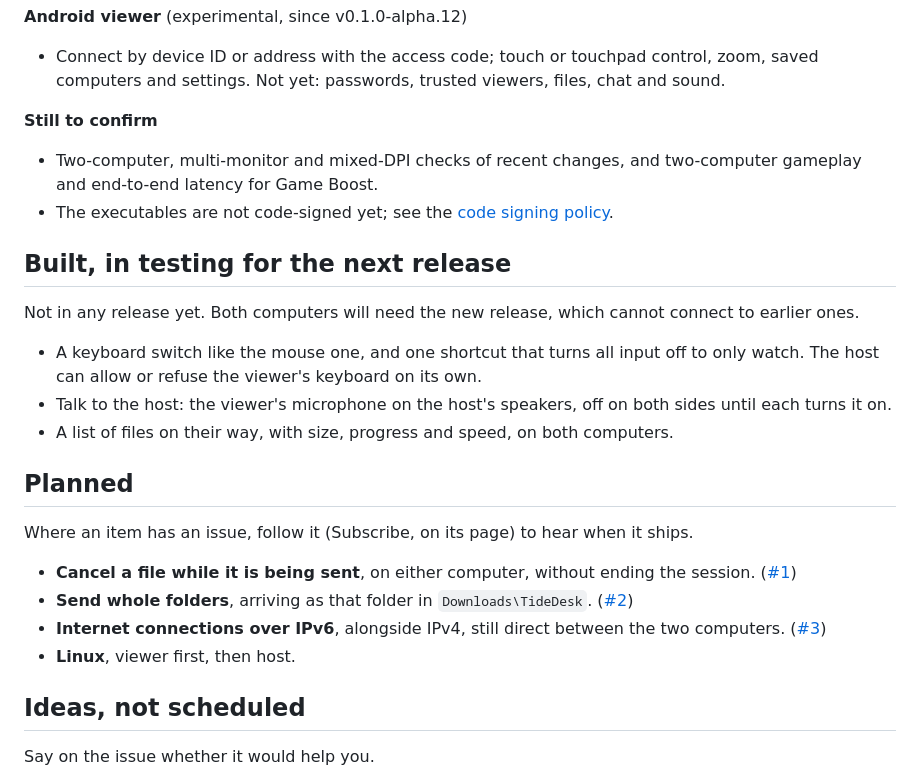
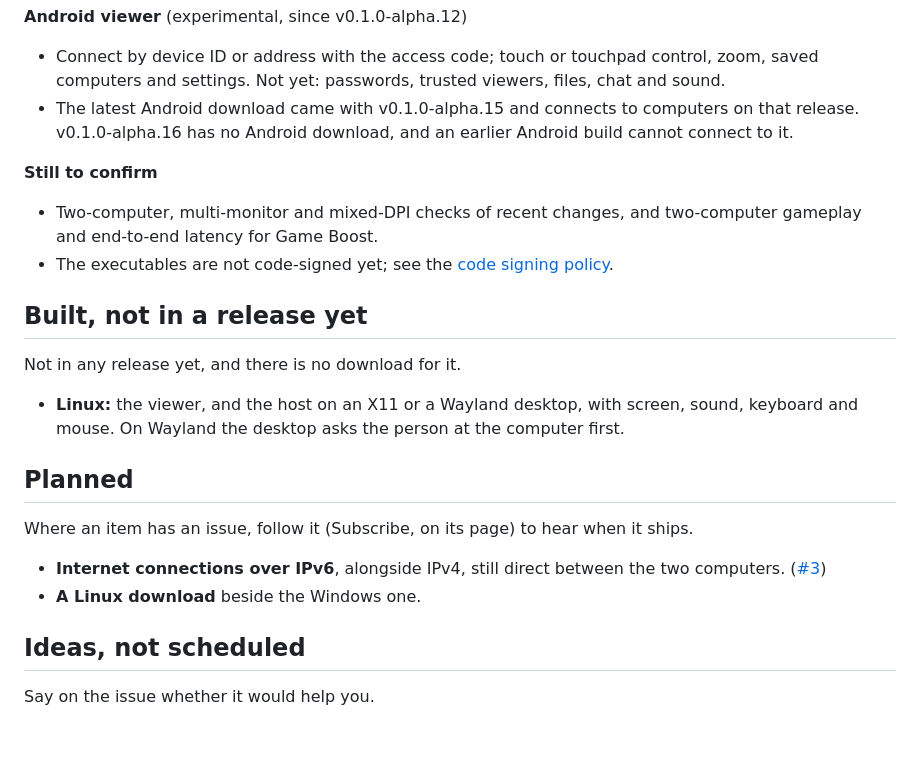
Before and after one commit to cristiangirlea/tidedesk, a Markdown page: docs/ROADMAP.md, the part around one of its changes. Rendered like a GitHub page; blank space fills up the shorter version.

```diff
--- a/docs/ROADMAP.md
+++ b/docs/ROADMAP.md
@@ -69,6 +88,9 @@ the two computers; TideDesk never relays it. One viewer at a time.
 
 - Connect by device ID or address with the access code; touch or touchpad control, zoom,
   saved computers and settings. Not yet: passwords, trusted viewers, files, chat and sound.
+- The latest Android download came with v0.1.0-alpha.15 and connects to computers on
+  that release. v0.1.0-alpha.16 has no Android download, and an earlier Android build
+  cannot connect to it.
 
 **Still to confirm**
 
@@ -76,28 +98,20 @@ the two computers; TideDesk never relays it. One viewer at a time.
   gameplay and end-to-end latency for Game Boost.
 - The executables are not code-signed yet; see the [code signing policy](code-signing-policy.md).
 
-## Built, in testing for the next release
+## Built, not in a release yet
 
-Not in any release yet. Both computers will need the new release, which cannot connect
-to earlier ones.
+Not in any release yet, and there is no download for it.
 
-- A keyboard switch like the mouse one, and one shortcut that turns all input off to
-  only watch. The host can allow or refuse the viewer's keyboard on its own.
-- Talk to the host: the viewer's microphone on the host's speakers, off on both sides
-  until each turns it on.
-- A list of files on their way, with size, progress and speed, on both computers.
+- **Linux:** the viewer, and the host on an X11 or a Wayland desktop, with screen, sound,
+  keyboard and mouse. On Wayland the desktop asks the person at the computer first.
 
 ## Planned
 
 Where an item has an issue, follow it (Subscribe, on its page) to hear when it ships.
 
-- **Cancel a file while it is being sent**, on either computer, without ending the
-  session. ([#1](https://github.com/cristiangirlea/tidedesk/issues/1))
-- **Send whole folders**, arriving as that folder in `Downloads\TideDesk`.
-  ([#2](https://github.com/cristiangirlea/tidedesk/issues/2))
 - **Internet connections over IPv6**, alongside IPv4, still direct between the two
   computers. ([#3](https://github.com/cristiangirlea/tidedesk/issues/3))
-- **Linux**, viewer first, then host.
+- **A Linux download** beside the Windows one.
 
 ## Ideas, not scheduled
 
```
Also changed, not shown: other parts of docs/ROADMAP.md (+24 -5 lines).
